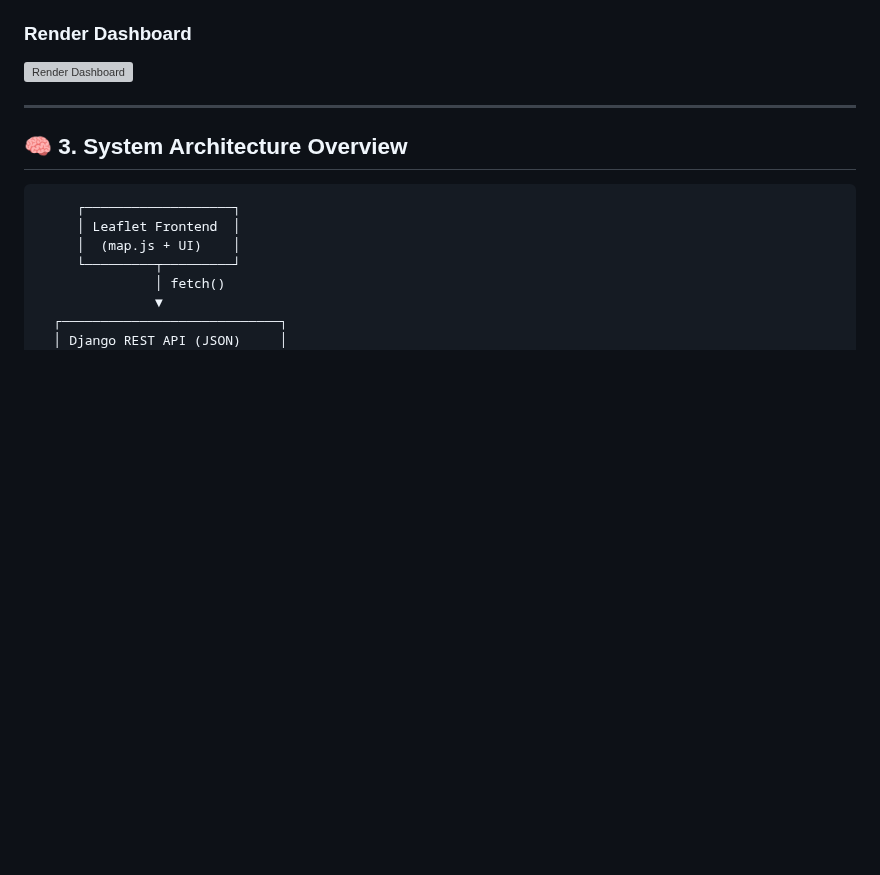
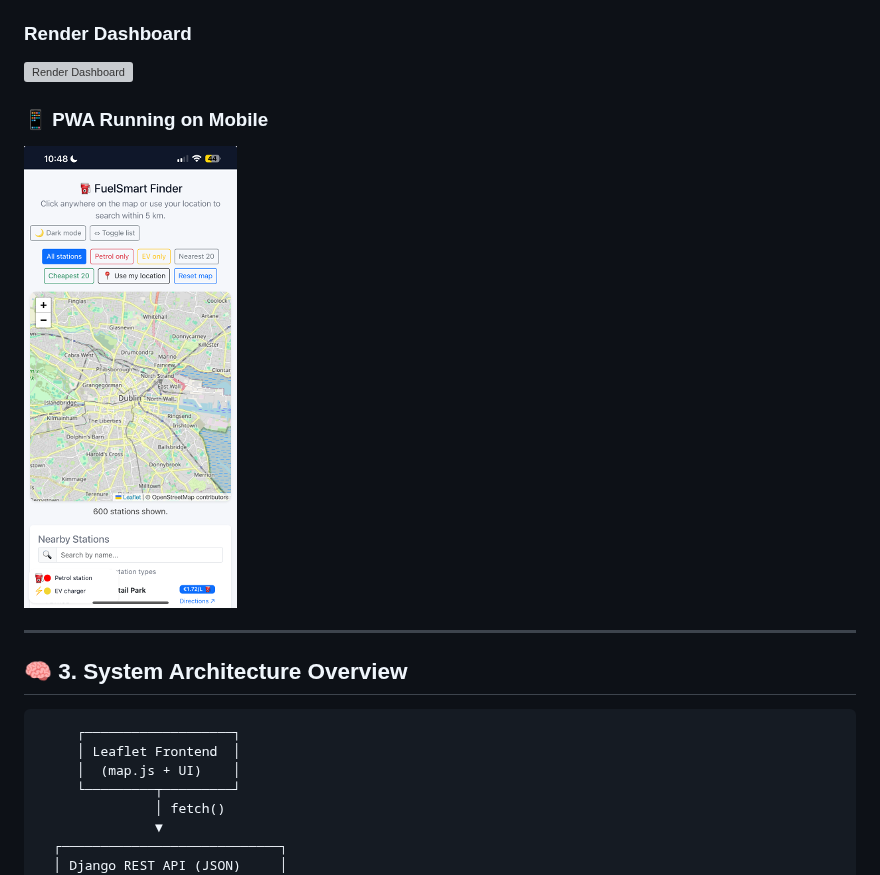
Before and after one commit to jade724/AdvancedWeb-CA, a Markdown page: README.md, the part around the change. GitHub-like rendering; blank space fills up the shorter version; grey boxes are pictures that could not be loaded.

```diff
--- a/README.md
+++ b/README.md
@@ -47,6 +47,10 @@ Users can:
 ### **Render Dashboard**
 
 ![Render Dashboard](screenshots/dashboard.png)
+
+### 📱 PWA Running on Mobile
+
+![PWA Screenshot](screenshots/pwa.png)
 
 
 ---
```
